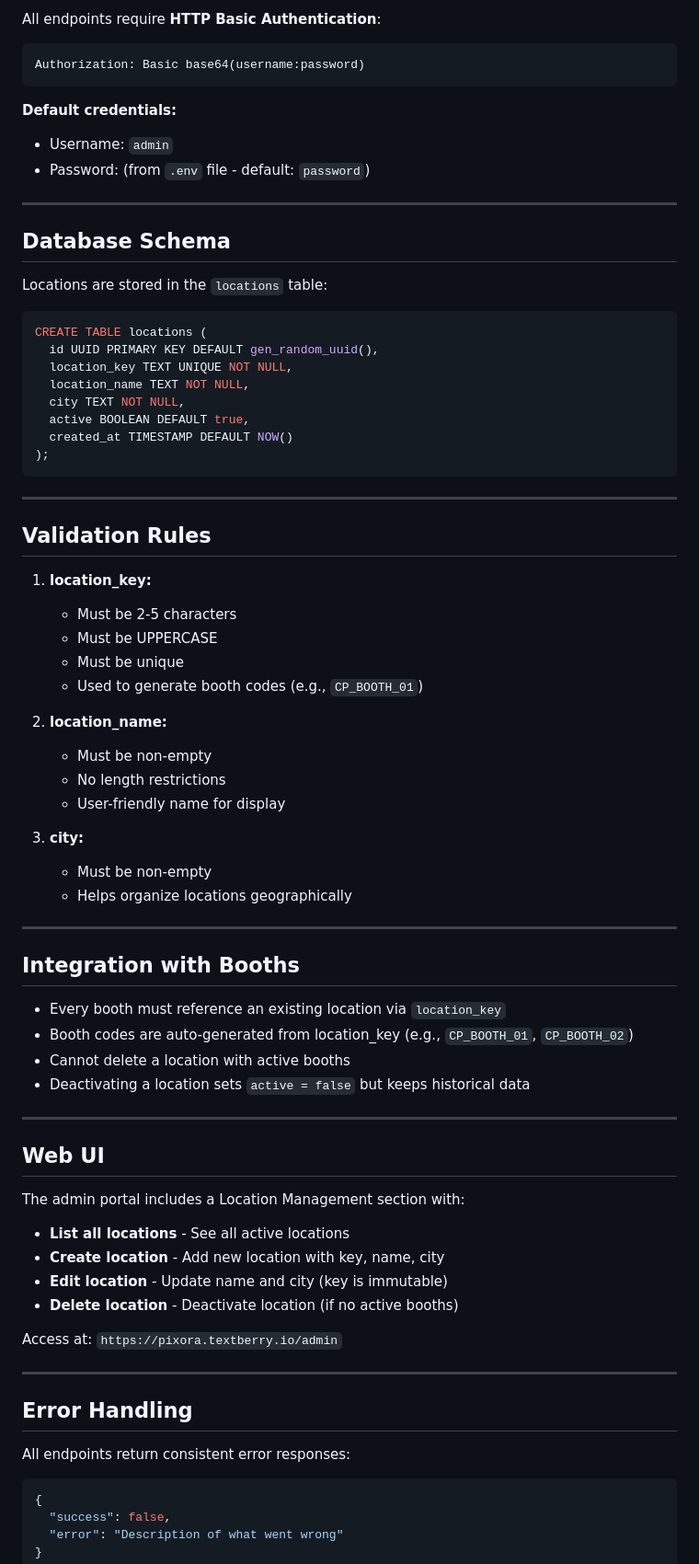
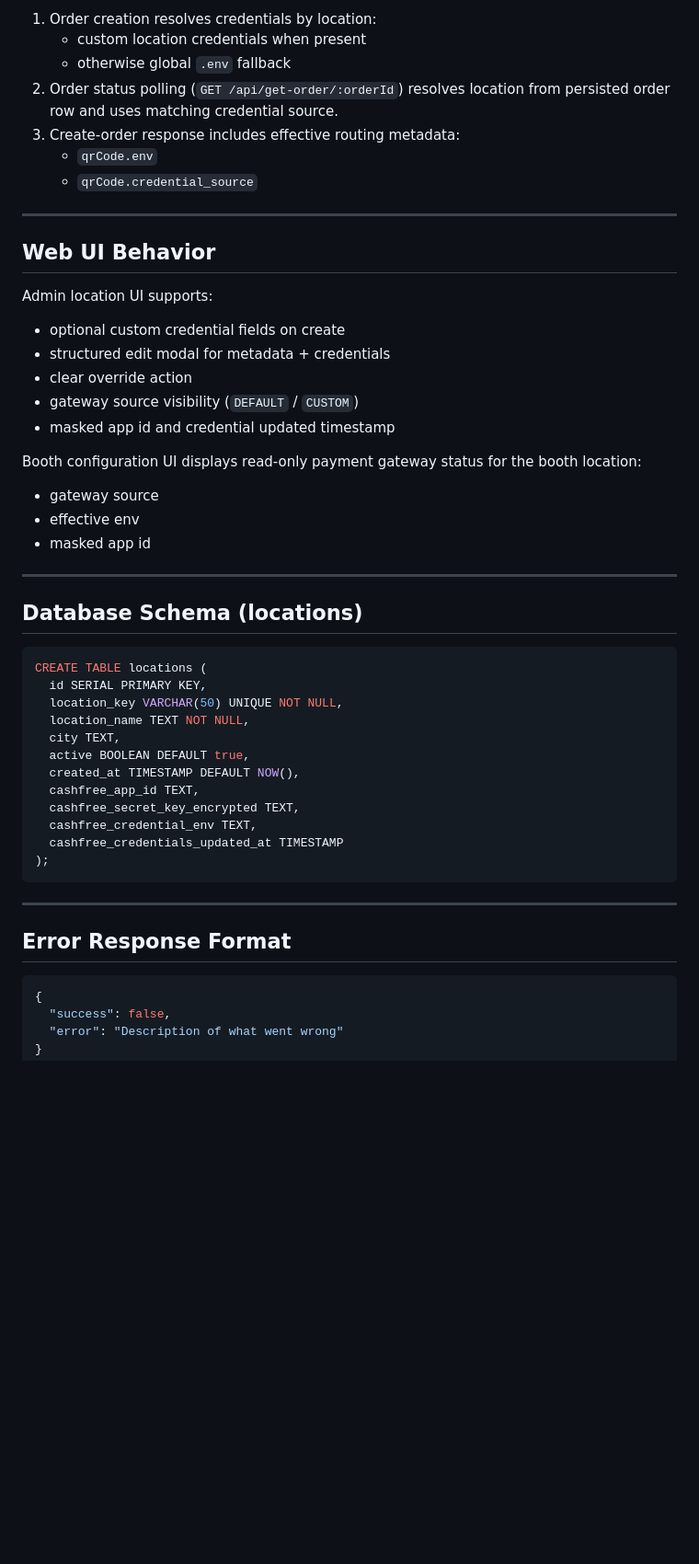
Before and after one commit to PrabhjotCngh/PixoraPayments, a Markdown page: docs/LOCATION_API.md, the part around one of its changes. Shown at 92% size. Drawn GitHub-style; blank space fills up the shorter version.

````diff
--- a/docs/LOCATION_API.md
+++ b/docs/LOCATION_API.md
@@ -239,77 +157,50 @@ curl -X DELETE https://pixora.textberry.io/admin/locations/HKV \
 
-All endpoints require **HTTP Basic Authentication**:
-
-```
-Authorization: Basic base64(username:password)
-```
-
-**Default credentials:**
-- Username: `admin`
-- Password: (from `.env` file - default: `password`)
+1. Order creation resolves credentials by location:
+   - custom location credentials when present
+   - otherwise global `.env` fallback
+2. Order status polling (`GET /api/get-order/:orderId`) resolves location from persisted order row and uses matching credential source.
+3. Create-order response includes effective routing metadata:
+   - `qrCode.env`
+   - `qrCode.credential_source`
 
 ---
 
-## Database Schema
+## Web UI Behavior
 
-Locations are stored in the `locations` table:
+Admin location UI supports:
+- optional custom credential fields on create
+- structured edit modal for metadata + credentials
+- clear override action
+- gateway source visibility (`DEFAULT` / `CUSTOM`)
+- masked app id and credential updated timestamp
+
+Booth configuration UI displays read-only payment gateway status for the booth location:
+- gateway source
+- effective env
+- masked app id
+
+---
+
+## Database Schema (locations)
 
 ```sql
 CREATE TABLE locations (
-  id UUID PRIMARY KEY DEFAULT gen_random_uuid(),
-  location_key TEXT UNIQUE NOT NULL,
+  id SERIAL PRIMARY KEY,
+  location_key VARCHAR(50) UNIQUE NOT NULL,
   location_name TEXT NOT NULL,
-  city TEXT NOT NULL,
+  city TEXT,
   active BOOLEAN DEFAULT true,
-  created_at TIMESTAMP DEFAULT NOW()
+  created_at TIMESTAMP DEFAULT NOW(),
+  cashfree_app_id TEXT,
+  cashfree_secret_key_encrypted TEXT,
+  cashfree_credential_env TEXT,
+  cashfree_credentials_updated_at TIMESTAMP
 );
 ```
 
 ---
 
-## Validation Rules
-
-1. **location_key:**
-   - Must be 2-5 characters
-   - Must be UPPERCASE
-   - Must be unique
-   - Used to generate booth codes (e.g., `CP_BOOTH_01`)
-
-2. **location_name:**
-   - Must be non-empty
-   - No length restrictions
-   - User-friendly name for display
-
-3. **city:**
-   - Must be non-empty
-   - Helps organize locations geographically
-
----
-
-## Integration with Booths
-
-- Every booth must reference an existing location via `location_key`
-- Booth codes are auto-generated from location_key (e.g., `CP_BOOTH_01`, `CP_BOOTH_02`)
-- Cannot delete a location with active booths
-- Deactivating a location sets `active = false` but keeps historical data
-
----
-
-## Web UI
-
-The admin portal includes a Location Management section with:
-
-- **List all locations** - See all active locations
-- **Create location** - Add new location with key, name, city
-- **Edit location** - Update name and city (key is immutable)
-- **Delete location** - Deactivate location (if no active booths)
-
-Access at: `https://pixora.textberry.io/admin`
-
----
-
-## Error Handling
-
-All endpoints return consistent error responses:
+## Error Response Format
 
 ```json
 {
````
Also changed, not shown: other parts of docs/LOCATION_API.md (+69 -151 lines), docs/LOCATION_MANAGEMENT_IMPLEMENTATION.md (+108 -218 lines).
